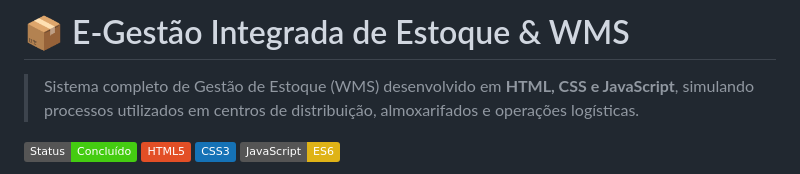
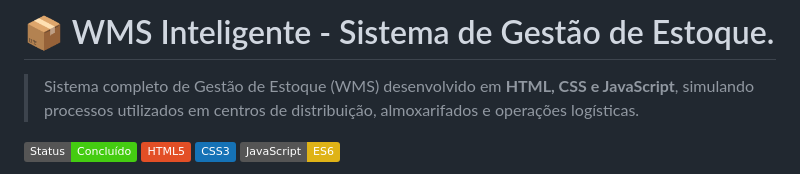
Before and after one commit to Daniel010203/Projeto-Sistema-Gestao-Estoque, a Markdown page: README.md, the part around the change. GitHub-like rendering; badges without logos.

Commit message:
Atualizar o README.md
Atualização do nome do Sistema.

```diff
--- a/README.md
+++ b/README.md
@@ -1,4 +1,4 @@
-# 📦 E-Gestão Integrada de Estoque & WMS
+# 📦 WMS Inteligente - Sistema de Gestão de Estoque.
 
 > Sistema completo de Gestão de Estoque (WMS) desenvolvido em **HTML, CSS e JavaScript**, simulando processos utilizados em centros de distribuição, almoxarifados e operações logísticas.
 
```
